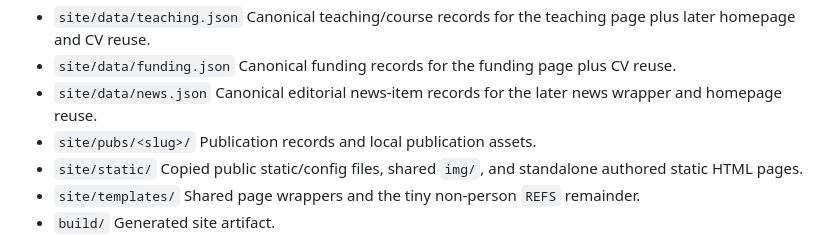
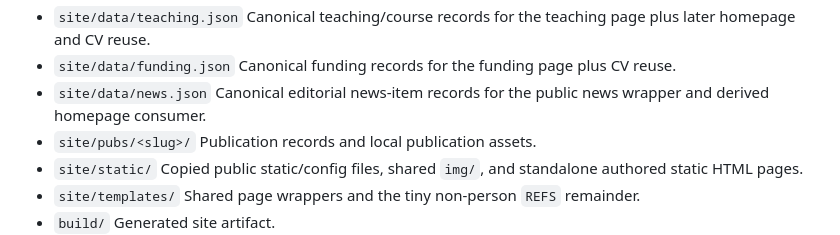
Before and after one commit to ztatlock/ztatlock.github.io, a Markdown page: README.md, the part around the change. Rendered like a GitHub page.

```diff
--- a/README.md
+++ b/README.md
@@ -39,8 +39,8 @@ source with a small Python build engine behind `make`.
 - `site/data/funding.json`
   Canonical funding records for the funding page plus CV reuse.
 - `site/data/news.json`
-  Canonical editorial news-item records for the later news wrapper and
-  homepage reuse.
+  Canonical editorial news-item records for the public news wrapper and
+  derived homepage consumer.
 - `site/pubs/<slug>/`
   Publication records and local publication assets.
 - `site/static/`
```
Also changed, not shown: ROADMAP.md (+1 -1 lines), docs/plans/news-campaign.md (+18 -12 lines).
